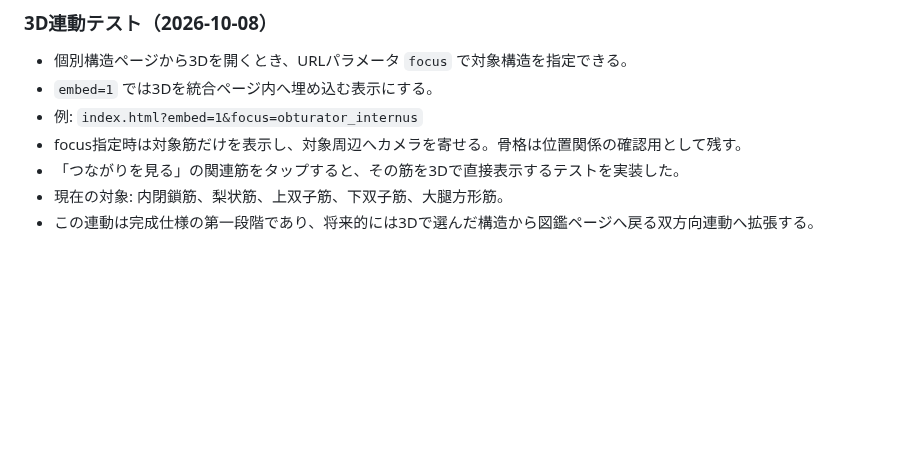
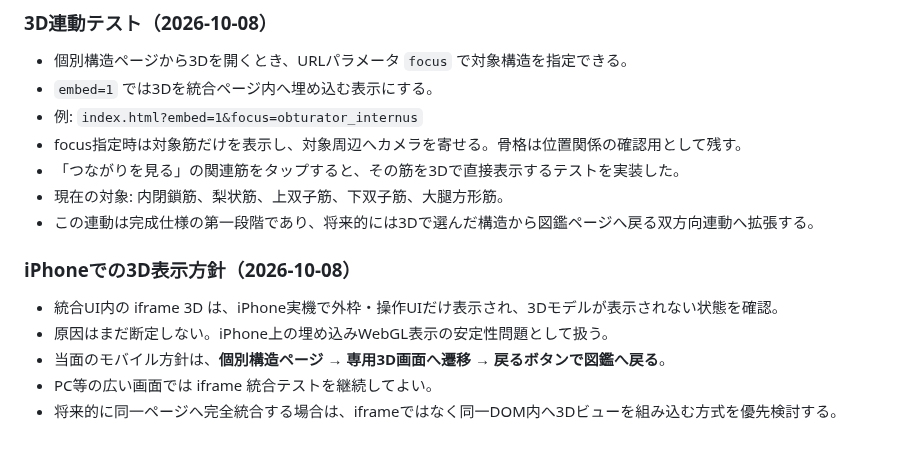
Before and after one commit to s922h86hh8-tech/body-map-prototype, a Markdown page: docs/ANATOMY_MASTER.md, the part around the change. GitHub-like rendering; blank space fills up the shorter version.

Commit message:
Record iPhone 3D navigation fallback

```diff
--- a/docs/ANATOMY_MASTER.md
+++ b/docs/ANATOMY_MASTER.md
@@ -262,3 +262,13 @@ notes
 - 「つながりを見る」の関連筋をタップすると、その筋を3Dで直接表示するテストを実装した。
 - 現在の対象: 内閉鎖筋、梨状筋、上双子筋、下双子筋、大腿方形筋。
 - この連動は完成仕様の第一段階であり、将来的には3Dで選んだ構造から図鑑ページへ戻る双方向連動へ拡張する。
+
+
+
+### iPhoneでの3D表示方針（2026-10-08）
+
+- 統合UI内の iframe 3D は、iPhone実機で外枠・操作UIだけ表示され、3Dモデルが表示されない状態を確認。
+- 原因はまだ断定しない。iPhone上の埋め込みWebGL表示の安定性問題として扱う。
+- 当面のモバイル方針は、**個別構造ページ → 専用3D画面へ遷移 → 戻るボタンで図鑑へ戻る**。
+- PC等の広い画面では iframe 統合テストを継続してよい。
+- 将来的に同一ページへ完全統合する場合は、iframeではなく同一DOM内へ3Dビューを組み込む方式を優先検討する。
```
